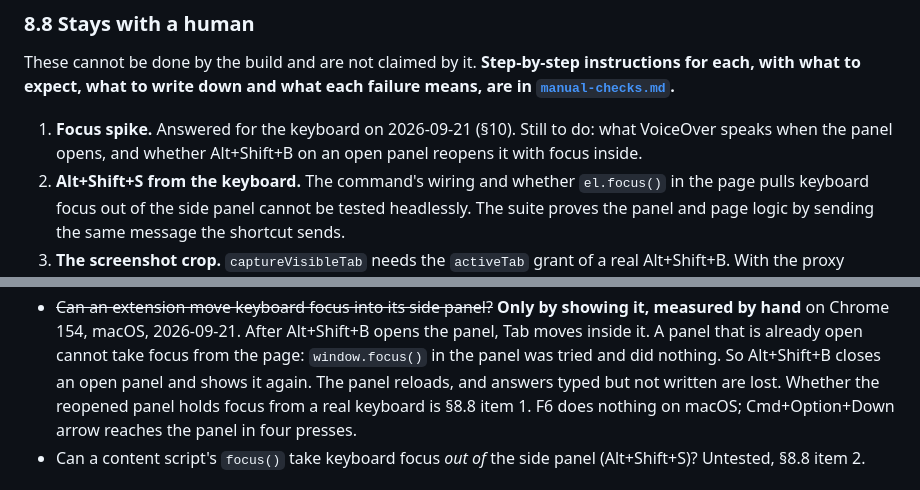
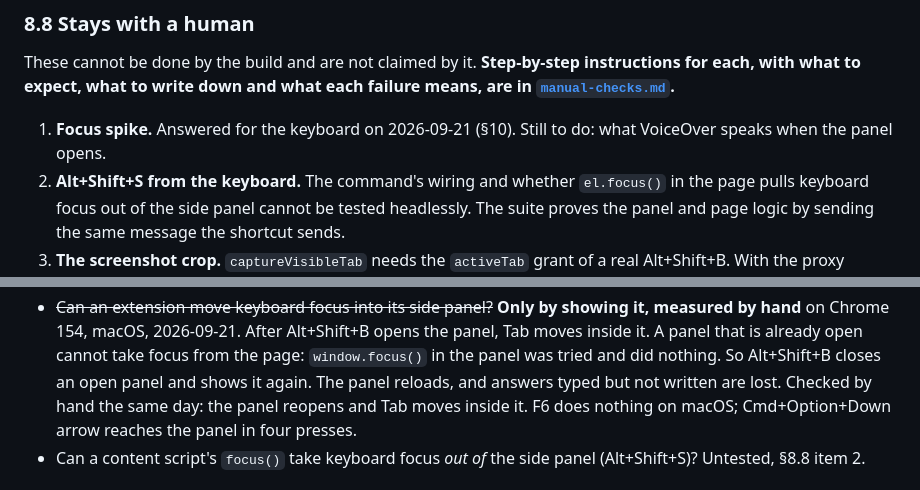
Before and after one commit to jaxwong/bridge, a Markdown page: bridge-user.md, 2 parts joined by grey strips. Rendered like a GitHub page.

```diff
--- a/bridge-user.md
+++ b/bridge-user.md
@@ -891,7 +891,7 @@ for each, with what to expect, what to write down and what each failure means, a
 [`manual-checks.md`](manual-checks.md).**
 
 1. **Focus spike.** Answered for the keyboard on 2026-09-21 (§10). Still to do: what VoiceOver
-   speaks when the panel opens, and whether Alt+Shift+B on an open panel reopens it with focus inside.
+   speaks when the panel opens.
 2. **Alt+Shift+S from the keyboard.** The command's wiring and whether `el.focus()` in the
    page pulls keyboard focus out of the side panel cannot be tested headlessly. The suite
    proves the panel and page logic by sending the same message the shortcut sends.
@@ -982,8 +982,8 @@ user's password manager. Say this out loud in the pitch; it reads as judgement,
   by hand** on Chrome 154, macOS, 2026-09-21. After Alt+Shift+B opens the panel, Tab moves
   inside it. A panel that is already open cannot take focus from the page: `window.focus()` in
   the panel was tried and did nothing. So Alt+Shift+B closes an open panel and shows it again.
-  The panel reloads, and answers typed but not written are lost. Whether the reopened panel
-  holds focus from a real keyboard is §8.8 item 1. F6 does nothing on macOS;
+  The panel reloads, and answers typed but not written are lost. Checked by hand the same
+  day: the panel reopens and Tab moves inside it. F6 does nothing on macOS;
   Cmd+Option+Down arrow reaches the panel in four presses.
 - Can a content script's `focus()` take keyboard focus *out of* the side panel (Alt+Shift+S)? Untested, §8.8 item 2.
 
```
Also changed, not shown: extension/README.md (+1 -2 lines), manual-checks.md (+1 -0 lines).
